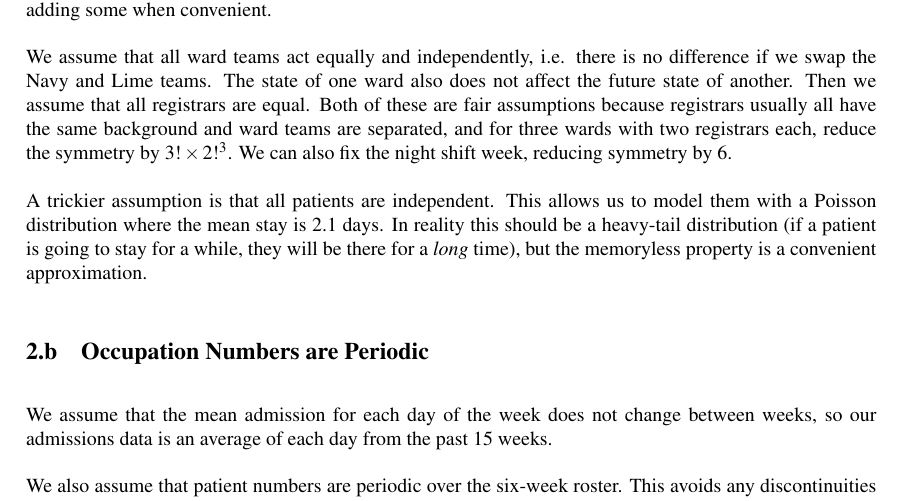
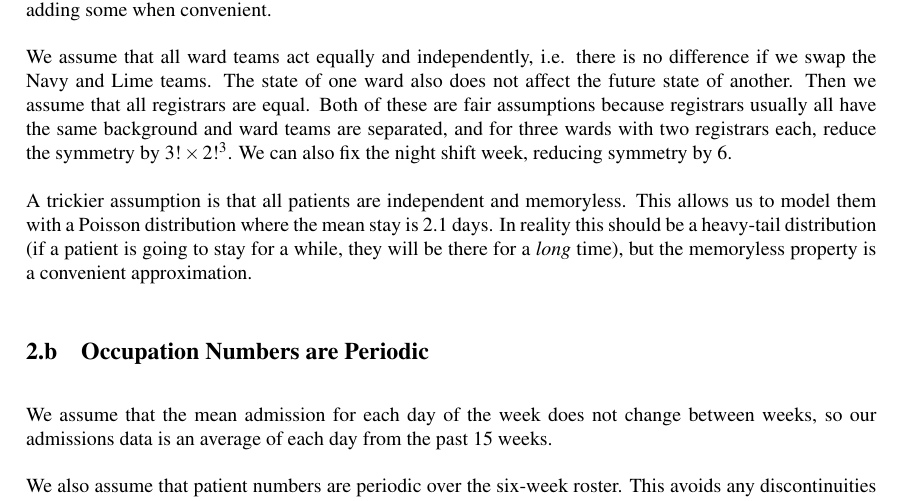
Before and after one commit to loganbwu/ENGSCI-355-Project-1, a LaTeX paper (Report/group-4.tex): part of page 2 of 6, cut so that both start at the same text. Compiled offline with pdfLaTeX.

Commit message:
memoryless distinction

```diff
--- a/Report/group-4.tex
+++ b/Report/group-4.tex
@@ -89,7 +89,7 @@ To calculate the outcome of a roster, we take advantage of symmetry in the probl
 
 We assume that all ward teams act equally and independently, i.e. there is no difference if we swap the Navy and Lime teams. The state of one ward also does not affect the future state of another. Then we assume that all registrars are equal. Both of these are fair assumptions because registrars usually all have the same background and ward teams are separated, and for three wards with two registrars each, reduce the symmetry by $3!\times2!^3$. We can also fix the night shift week, reducing symmetry by 6.
 
-A trickier assumption is that all patients are independent. This allows us to model them with a Poisson distribution where the mean stay is 2.1 days.
+A trickier assumption is that all patients are independent and memoryless. This allows us to model them with a Poisson distribution where the mean stay is 2.1 days.
 \iffalse\footnote{Weiss, A. J. and Elixhauser, A. (2014). \emph{Overview of Hospital Stays in the United States, 2012}.\\Retrieved from \emph{https://www.hcup-us.ahrq.gov/reports/statbriefs/sb180-Hospitalizations-United-States-2012.pdf}}\fi In reality this should be a heavy-tail distribution (if a patient is going to stay for a while, they will be there for a \emph{long} time), but the memoryless property is a convenient approximation.
 
 \subsection{Occupation Numbers are Periodic}
```
Also changed, not shown: Report/group-4.pdf.
